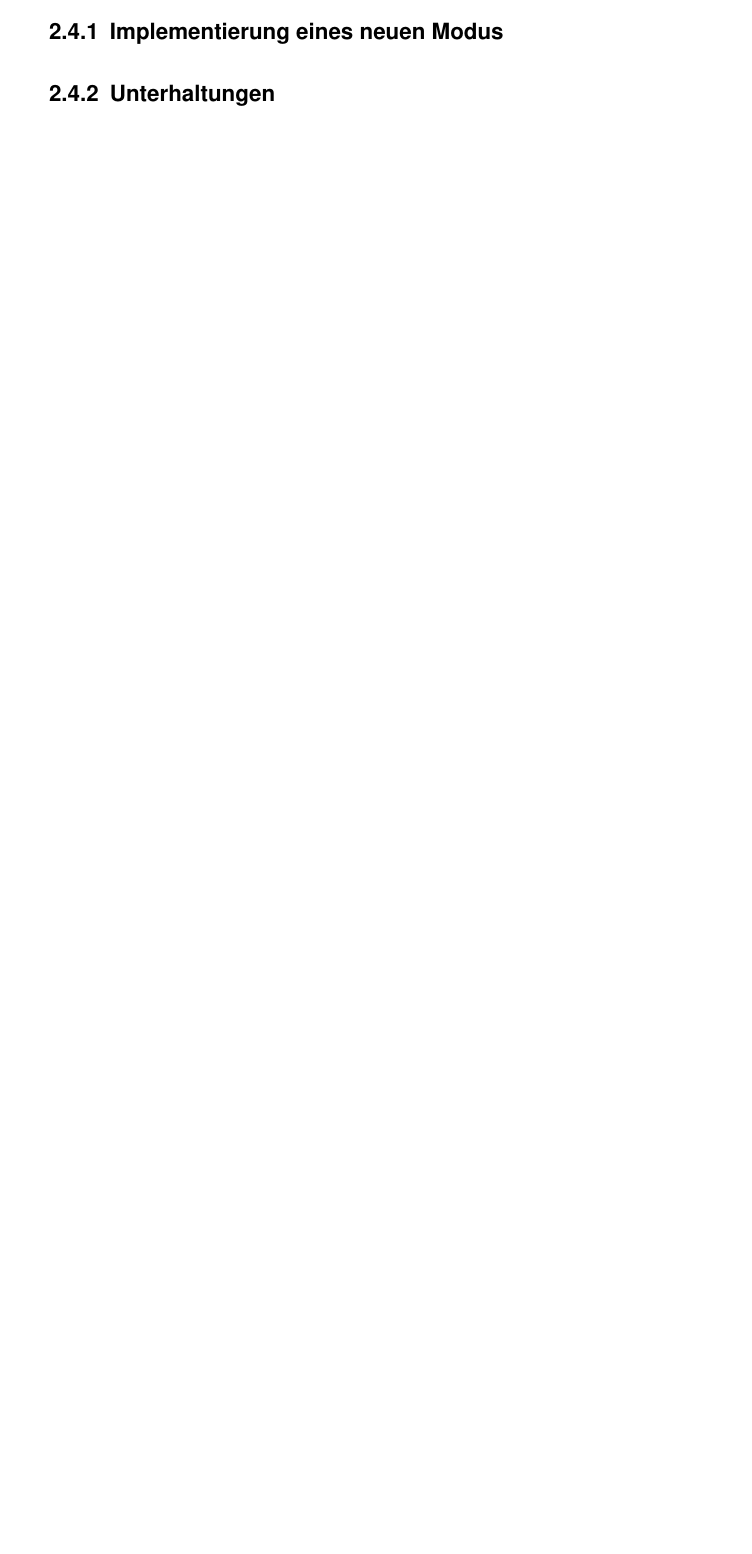
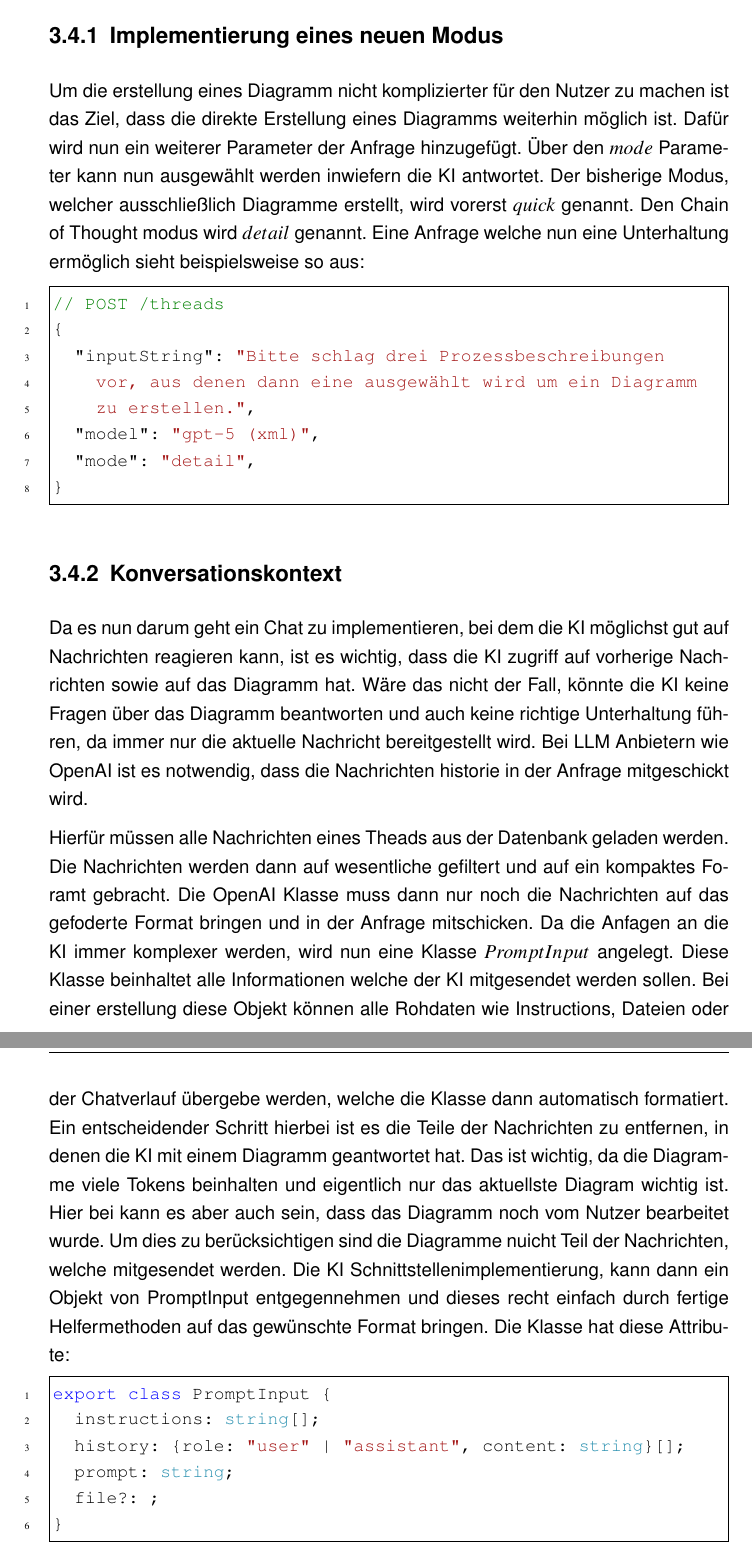
Before and after one commit to Phil0L/Bachelorarbeit, a LaTeX book (LaTeX/bachelorarbeit.tex, which reads LaTeX/chapters/codeoptimization.tex): part of page 15 of 28 before the commit and two parts of pages 16 and 17 of 32 after it, the two joined at a grey line, cut so that both start at the same text, the shorter picture padded with empty space. Compiled offline with pdfLaTeX.

Commit message:
feat: v.10-11

```diff
--- a/LaTeX/chapters/codeoptimization.tex
+++ b/LaTeX/chapters/codeoptimization.tex
@@ -234,3 +247,55 @@ und dann im richtigen Format an die OpenAI API gesendet:
 \subsection{Implementierung eines neuen Modus}
 
-\subsection{Unterhaltungen}
+Um die erstellung eines Diagramm nicht komplizierter für den Nutzer zu machen ist das Ziel, dass
+die direkte Erstellung eines Diagramms weiterhin möglich ist.
+Dafür wird nun ein weiterer Parameter der Anfrage hinzugefügt.
+Über den $mode$ Parameter kann nun ausgewählt werden inwiefern die KI antwortet.
+Der bisherige Modus, welcher ausschließlich Diagramme erstellt, wird vorerst $quick$ genannt.
+Den Chain of Thought modus wird $detail$ genannt.
+Eine Anfrage welche nun eine Unterhaltung ermöglich sieht beispielsweise so aus:
+
+\begin{minted}[frame=single, framesep=2pt, linenos, fontsize=\small, style=vs]{json}
+// POST /threads
+{
+  "inputString": "Bitte schlag drei Prozessbeschreibungen
+    vor, aus denen dann eine ausgewählt wird um ein Diagramm
+    zu erstellen.",
+  "model": "gpt-5 (xml)",
+  "mode": "detail",
+}
+\end{minted}
+
+\subsection{Konversationskontext}
+
+Da es nun darum geht ein Chat zu implementieren, bei dem die KI möglichst gut auf Nachrichten reagieren
+kann, ist es wichtig, dass die KI zugriff auf vorherige Nachrichten sowie auf das Diagramm hat.
+Wäre das nicht der Fall, könnte die KI keine Fragen über das Diagramm beantworten und auch keine
+richtige Unterhaltung führen, da immer nur die aktuelle Nachricht bereitgestellt wird.
+Bei LLM Anbietern wie OpenAI ist es notwendig, dass die Nachrichten historie in der Anfrage
+mitgeschickt wird.
+
+Hierfür müssen alle Nachrichten eines Theads aus der Datenbank geladen werden.
+Die Nachrichten werden dann auf wesentliche gefiltert und auf ein kompaktes Foramt gebracht.
+Die OpenAI Klasse muss dann nur noch die Nachrichten auf das gefoderte Format bringen und in der
+Anfrage mitschicken.
+Da die Anfagen an die KI immer komplexer werden, wird nun eine Klasse $PromptInput$ angelegt.
+Diese Klasse beinhaltet alle Informationen welche der KI mitgesendet werden sollen.
+Bei einer erstellung diese Objekt können alle Rohdaten wie Instructions, Dateien oder der Chatverlauf
+übergebe werden, welche die Klasse dann automatisch formatiert.
+Ein entscheidender Schritt hierbei ist es die Teile der Nachrichten zu entfernen, in denen die KI mit einem
+Diagramm geantwortet hat.
+Das ist wichtig, da die Diagramme viele Tokens beinhalten und eigentlich nur das aktuellste Diagram
+wichtig ist. Hier bei kann es aber auch sein, dass das Diagramm noch vom Nutzer bearbeitet wurde.
+Um dies zu berücksichtigen sind die Diagramme nuicht Teil der Nachrichten, welche mitgesendet werden.
+Die KI Schnittstellenimplementierung, kann dann ein Objekt von PromptInput
+entgegennehmen und dieses recht einfach durch fertige Helfermethoden auf das gewünschte Format bringen.
+Die Klasse hat diese Attribute:
+
+\begin{minted}[frame=single, framesep=2pt, linenos, fontsize=\small, style=vs]{typescript}
+export class PromptInput {
+  instructions: string[];
+  history: {role: "user" | "assistant", content: string}[];
+  prompt: string;
+  file?: ;
+}
+\end{minted}
```
Also changed, not shown: LaTeX/bachelorarbeit.tex (+2 -0 lines), LaTeX/chapters/basics.tex (added, +1 -0 lines), LaTeX/bachelorarbeit.pdf, LaTeX/chapters/codeoptimization.tex (58 more changed lines), 6 other files. Lines whose indentation alone changed are shown as unchanged.
